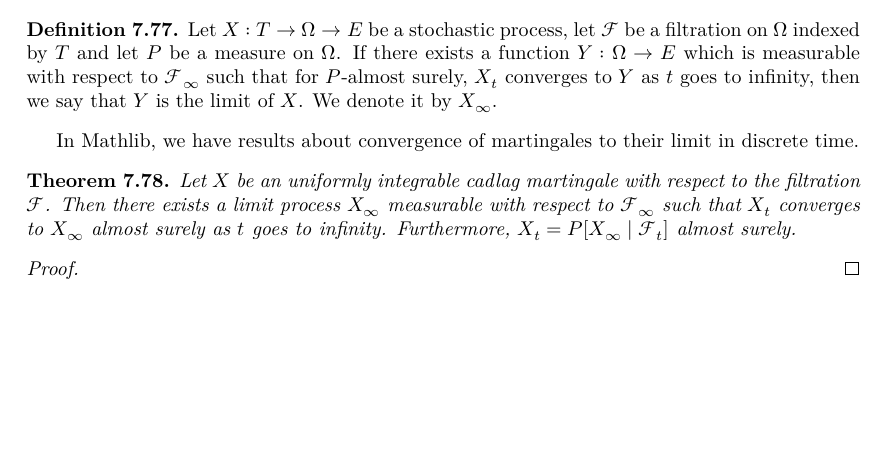
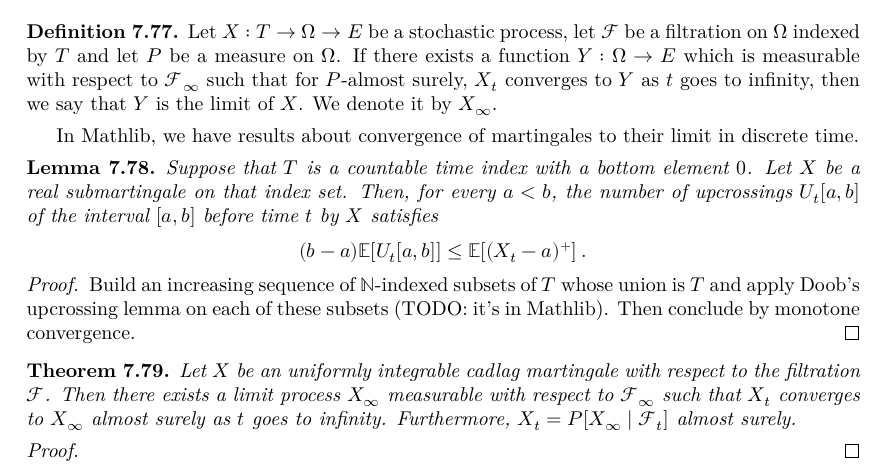
Before and after one commit to RemyDegenne/brownian-motion, a LaTeX thesis (blueprint/src/print.tex, which reads blueprint/src/chapters/filtration_martingale.tex): part of page 56 of 95, cut so that both start at the same text, the shorter picture padded with empty space. Compiled offline with XeLaTeX.

Commit message:
add upcrossings_countable

```diff
--- a/blueprint/src/chapters/filtration_martingale.tex
+++ b/blueprint/src/chapters/filtration_martingale.tex
@@ -1074,6 +1077,23 @@ We denote it by $X_\infty$.
 
 
 In Mathlib, we have results about convergence of martingales to their limit in discrete time.
+
+
+\begin{lemma}\label{lem:upcrossing_countable}
+  \uses{def:Submartingale}
+Suppose that $T$ is a countable time index with a bottom element $0$.
+Let $X$ be a real submartingale on that index set.
+Then, for every $a < b$, the number of upcrossings $U_t[a,b]$ of the interval $[a,b]$ before time $t$ by $X$ satisfies
+\begin{align*}
+  (b - a) \mathbb{E}[U_t[a,b]] \le \mathbb{E}[(X_t - a)^+]
+  \: .
+\end{align*}
+\end{lemma}
+
+\begin{proof}
+Build an increasing sequence of $\mathbb{N}$-indexed subsets of $T$ whose union is $T$ and apply Doob's upcrossing lemma on each of these subsets (TODO: it's in Mathlib).
+Then conclude by monotone convergence.
+\end{proof}
 
 
 \begin{theorem}\label{thm:tendsto_limitProcess_of_cadlag}
```
Also changed, not shown: blueprint/src/chapters/filtration_martingale.tex (3 more changed lines).
